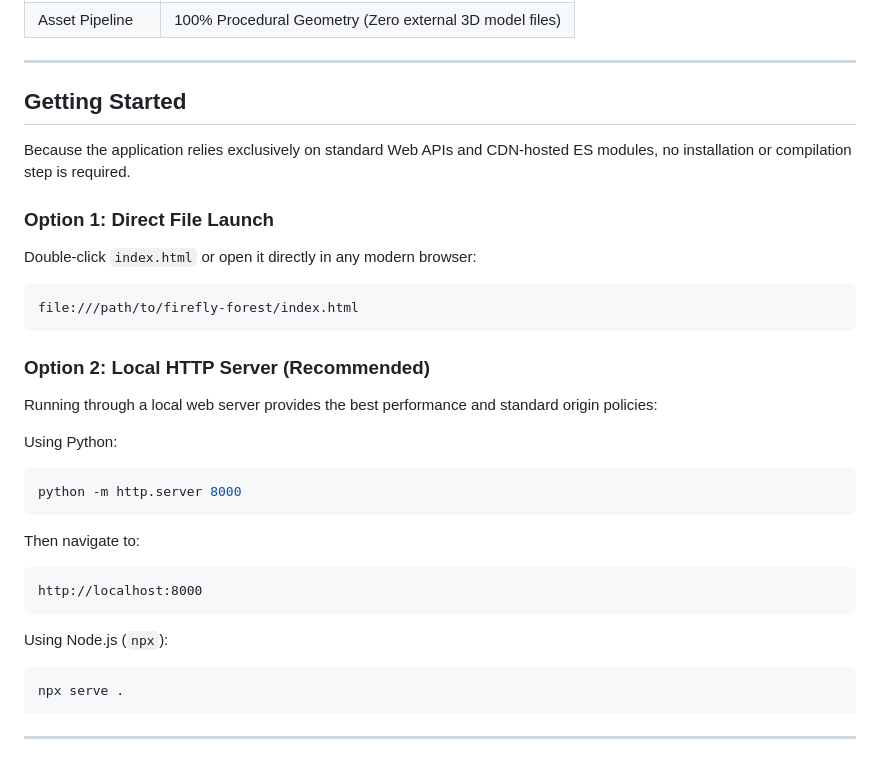
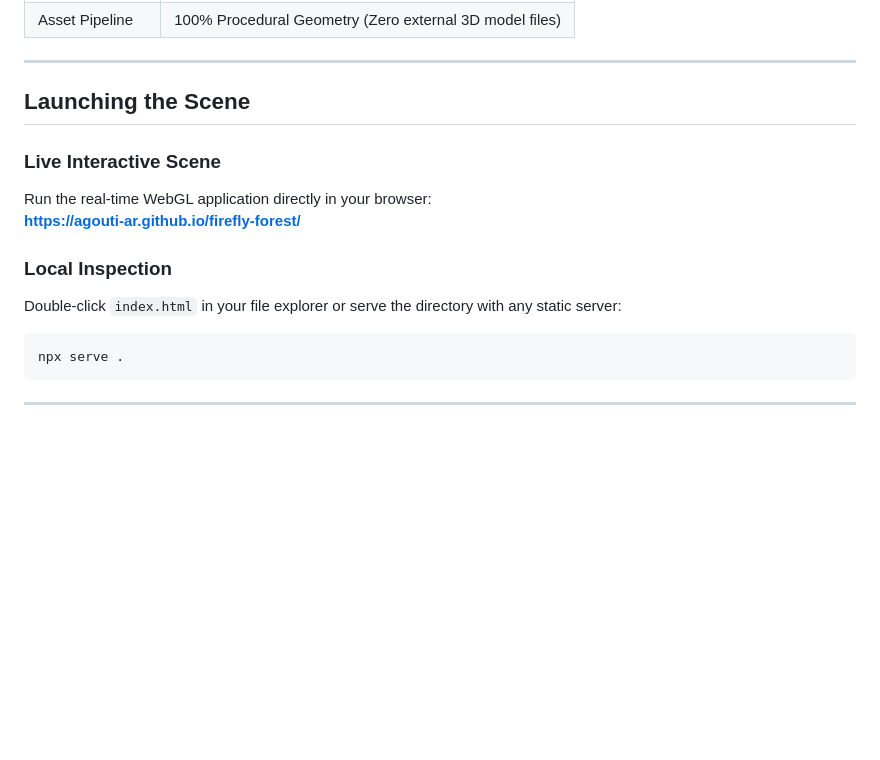
Before and after one commit to agouti-ar/firefly-forest, a Markdown page: README.md, the part around the change. GitHub-like rendering; blank space fills up the shorter version.

Commit message:
docs: streamline launch section with direct live demo link

````diff
--- a/README.md
+++ b/README.md
@@ -54,29 +54,14 @@ Firefly Forest is designed as a standalone, modular Three.js experiment. It leve
 
 ---
 
-## Getting Started
+## Launching the Scene
 
-Because the application relies exclusively on standard Web APIs and CDN-hosted ES modules, no installation or compilation step is required.
+### Live Interactive Scene
+Run the real-time WebGL application directly in your browser:
+**[https://agouti-ar.github.io/firefly-forest/](https://agouti-ar.github.io/firefly-forest/)**
 
-### Option 1: Direct File Launch
-Double-click `index.html` or open it directly in any modern browser:
-```bash
-file:///path/to/firefly-forest/index.html
-```
-
-### Option 2: Local HTTP Server (Recommended)
-Running through a local web server provides the best performance and standard origin policies:
-
-Using Python:
-```bash
-python -m http.server 8000
-```
-Then navigate to:
-```
-http://localhost:8000
-```
-
-Using Node.js (`npx`):
+### Local Inspection
+Double-click `index.html` in your file explorer or serve the directory with any static server:
 ```bash
 npx serve .
 ```
````
